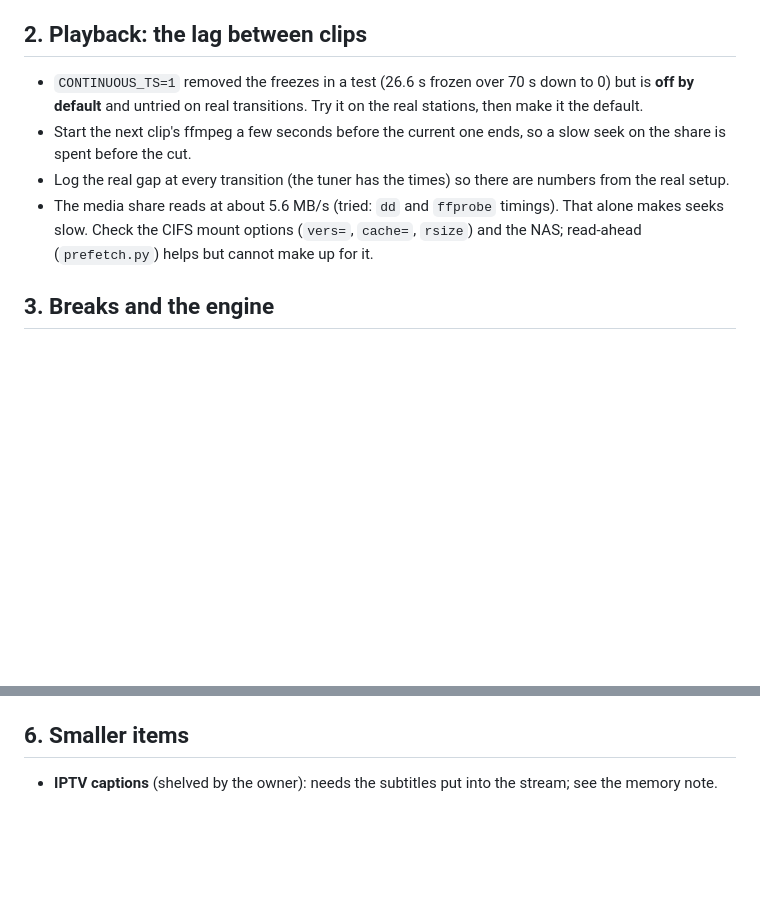
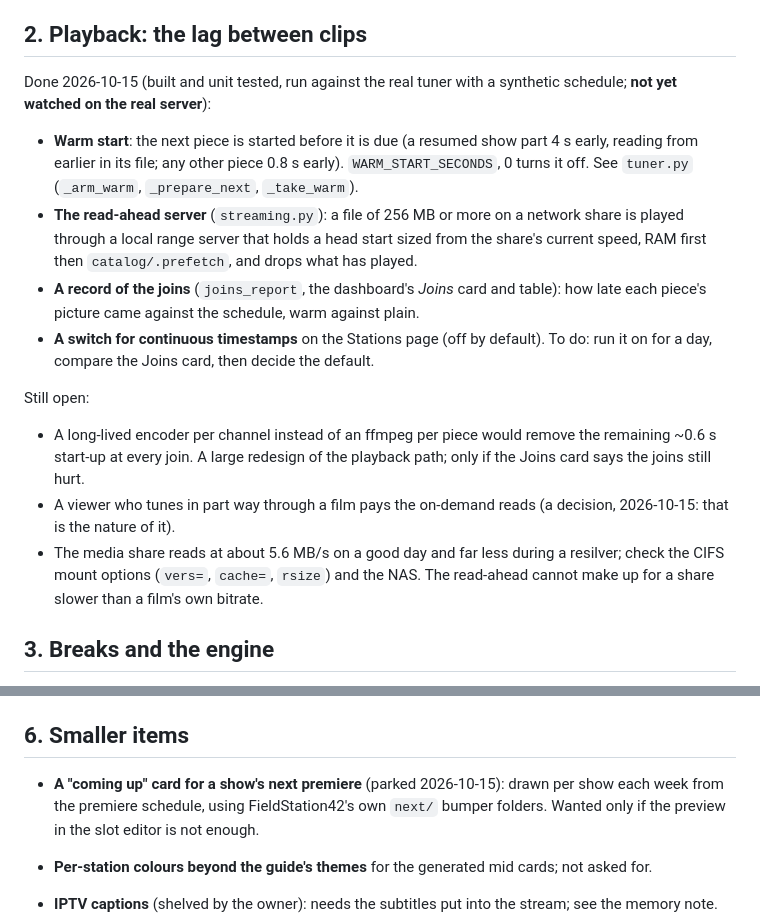
Before and after one commit to JamesM92/station-wrapper-43, a Markdown page: ROADMAP.md, 2 parts joined by grey strips. Rendered like a GitHub page; blank space fills up the shorter version.

Commit message:
ROADMAP and HANDOFF brought up to date with the work since 2026-10-12

```diff
--- a/ROADMAP.md
+++ b/ROADMAP.md
@@ -71,12 +71,22 @@ Does TVHeadend want `tvg-chno` or the channel's name as the key? Both need tryin
 
 ## 2. Playback: the lag between clips
 
-- `CONTINUOUS_TS=1` removed the freezes in a test (26.6 s frozen over 70 s down to 0) but is **off by default** and
-  untried on real transitions. Try it on the real stations, then make it the default.
-- Start the next clip's ffmpeg a few seconds before the current one ends, so a slow seek on the share is spent before the cut.
-- Log the real gap at every transition (the tuner has the times) so there are numbers from the real setup.
-- The media share reads at about 5.6 MB/s (tried: `dd` and `ffprobe` timings). That alone makes seeks slow. Check the CIFS
-  mount options (`vers=`, `cache=`, `rsize`) and the NAS; read-ahead (`prefetch.py`) helps but cannot make up for it.
+Done 2026-10-15 (built and unit tested, run against the real tuner with a synthetic schedule; **not yet watched on the real server**):
+- **Warm start**: the next piece is started before it is due (a resumed show part 4 s early, reading from earlier in its file; any
+  other piece 0.8 s early). `WARM_START_SECONDS`, 0 turns it off. See `tuner.py` (`_arm_warm`, `_prepare_next`, `_take_warm`).
+- **The read-ahead server** (`streaming.py`): a file of 256 MB or more on a network share is played through a local range server that
+  holds a head start sized from the share's current speed, RAM first then `catalog/.prefetch`, and drops what has played.
+- **A record of the joins** (`joins_report`, the dashboard's *Joins* card and table): how late each piece's picture came against the
+  schedule, warm against plain.
+- **A switch for continuous timestamps** on the Stations page (off by default). To do: run it on for a day, compare the Joins card, then
+  decide the default.
+
+Still open:
+- A long-lived encoder per channel instead of an ffmpeg per piece would remove the remaining ~0.6 s start-up at every join. A large
+  redesign of the playback path; only if the Joins card says the joins still hurt.
+- A viewer who tunes in part way through a film pays the on-demand reads (a decision, 2026-10-15: that is the nature of it).
+- The media share reads at about 5.6 MB/s on a good day and far less during a resilver; check the CIFS mount options
+  (`vers=`, `cache=`, `rsize`) and the NAS. The read-ahead cannot make up for a share slower than a film's own bitrate.
 
 ## 3. Breaks and the engine
 
@@ -120,6 +130,10 @@ Built and tried against the real HDHomeRun FLEX 4K (`192.168.1.20`) and local st
 
 ## 6. Smaller items
 
+- **A "coming up" card for a show's next premiere** (parked 2026-10-15): drawn per show each week from the premiere schedule, using
+  FieldStation42's own `next/` bumper folders. Wanted only if the preview in the slot editor is not enough.
+- **Per-station colours beyond the guide's themes** for the generated mid cards; not asked for.
+
 - **IPTV captions** (shelved by the owner): needs the subtitles put into the stream; see the memory note.
 - **Rename the `bump` folder** to something like `midcards`: the screens already say "channel mid cards". The folder,
   the `bump_dir` setting and the `bump` content type keep their names (FieldStation42 uses them; existing installs have the
```
